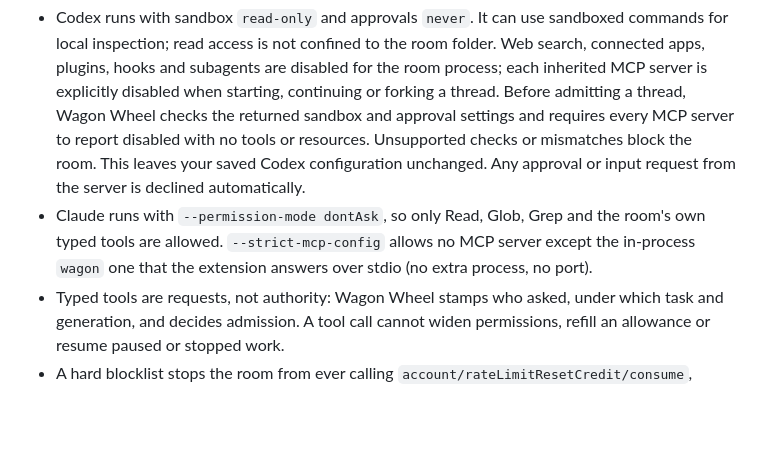
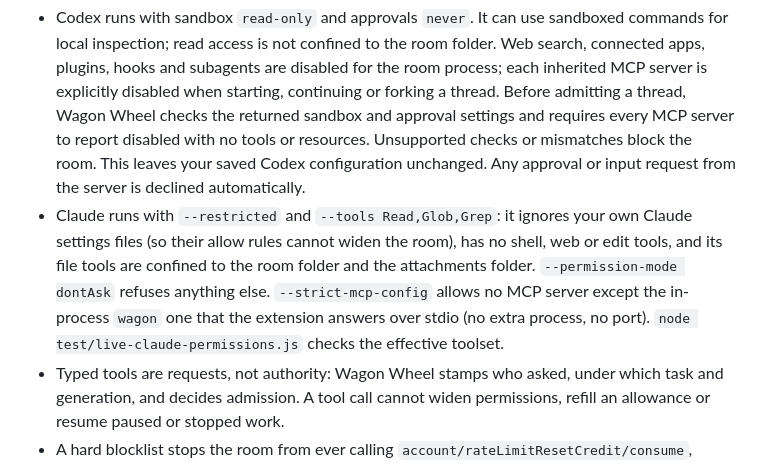
Before and after one commit to darkrangerstudios/wagon-circle, a Markdown page: README.md, the part around the change. Rendered like a GitHub page; blank space fills up the shorter version.

Commit message:
docs: README states the Claude boundary as enforced (--restricted, --tools)
Co-Authored-By: Claude Opus 5.5 (1M context) <noreply@anthropic.com>

```diff
--- a/README.md
+++ b/README.md
@@ -33,7 +33,7 @@ One VS Code room where you, Claude and Codex talk in a single timeline.
 
 ## Safety defaults
 - Codex runs with sandbox `read-only` and approvals `never`. It can use sandboxed commands for local inspection; read access is not confined to the room folder. Web search, connected apps, plugins, hooks and subagents are disabled for the room process; each inherited MCP server is explicitly disabled when starting, continuing or forking a thread. Before admitting a thread, Wagon Wheel checks the returned sandbox and approval settings and requires every MCP server to report disabled with no tools or resources. Unsupported checks or mismatches block the room. This leaves your saved Codex configuration unchanged. Any approval or input request from the server is declined automatically.
-- Claude runs with `--permission-mode dontAsk`, so only Read, Glob, Grep and the room's own typed tools are allowed. `--strict-mcp-config` allows no MCP server except the in-process `wagon` one that the extension answers over stdio (no extra process, no port).
+- Claude runs with `--restricted` and `--tools Read,Glob,Grep`: it ignores your own Claude settings files (so their allow rules cannot widen the room), has no shell, web or edit tools, and its file tools are confined to the room folder and the attachments folder. `--permission-mode dontAsk` refuses anything else. `--strict-mcp-config` allows no MCP server except the in-process `wagon` one that the extension answers over stdio (no extra process, no port). `node test/live-claude-permissions.js` checks the effective toolset.
 - Typed tools are requests, not authority: Wagon Wheel stamps who asked, under which task and generation, and decides admission. A tool call cannot widen permissions, refill an allowance or resume paused or stopped work.
 - A hard blocklist stops the room from ever calling `account/rateLimitResetCredit/consume`, logout/login or thread delete.
 - The webview renders agent output with `textContent` only, under a strict CSP: nonce'd script, no network, no inline handlers.
```
